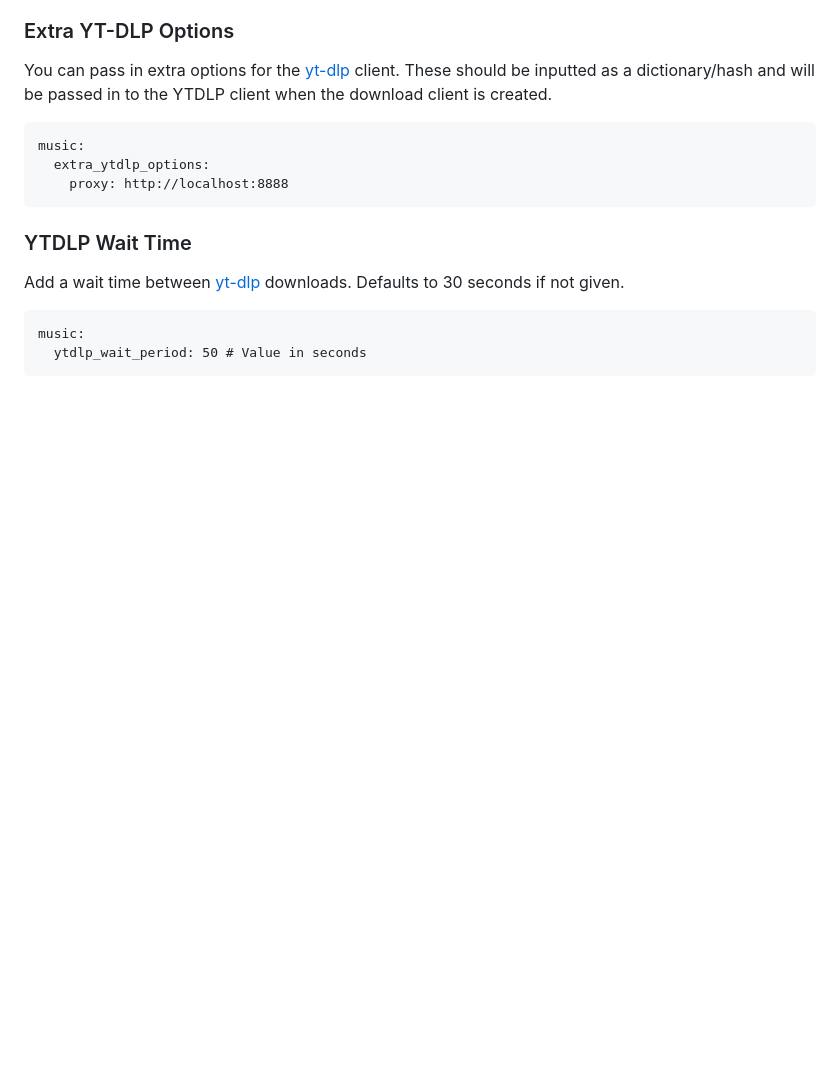
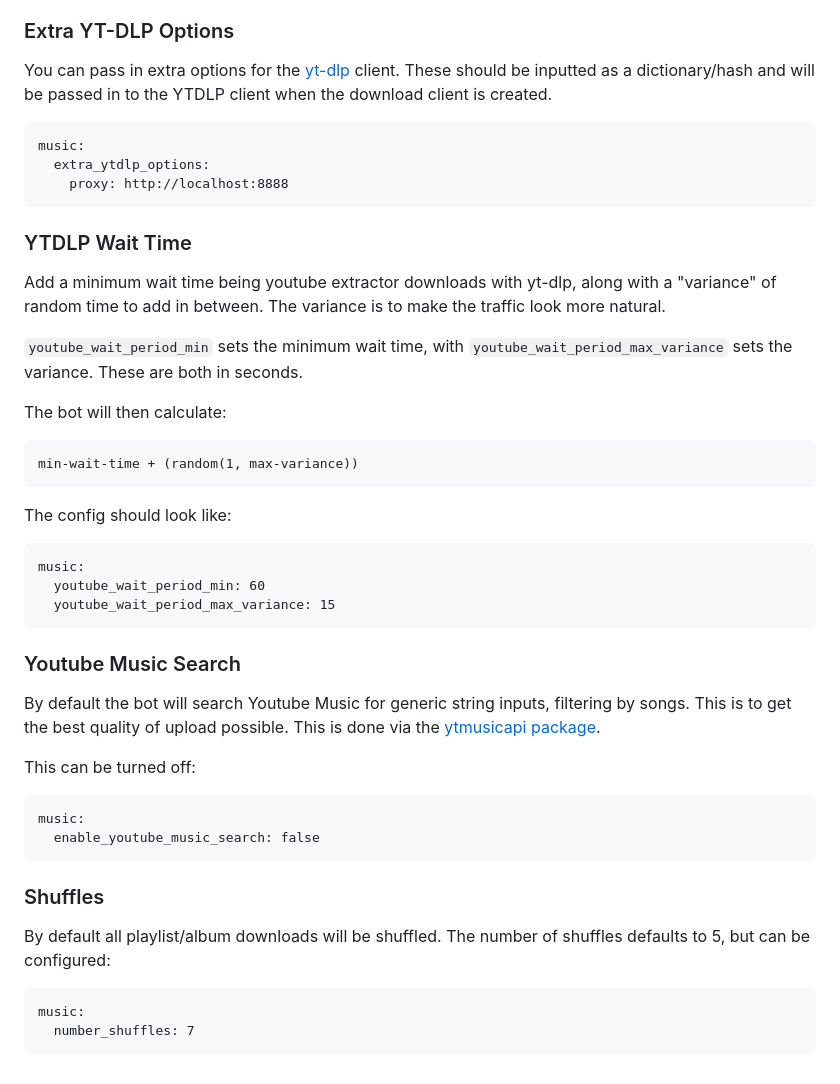
Before and after one commit to tnoff/discord-bot, a Markdown page: docs/music.md, the part around one of its changes. GitHub-like rendering; blank space fills up the shorter version.

````diff
--- a/docs/music.md
+++ b/docs/music.md
@@ -271,9 +248,40 @@ music:
 
 ### YTDLP Wait Time
 
-Add a wait time between [yt-dlp](https://github.com/yt-dlp/yt-dlp/) downloads. Defaults to 30 seconds if not given.
+Add a minimum wait time being youtube extractor downloads with yt-dlp, along with a "variance" of random time to add in between. The variance is to make the traffic look more natural.
+
+`youtube_wait_period_min` sets the minimum wait time, with `youtube_wait_period_max_variance` sets the variance. These are both in seconds.
+
+The bot will then calculate:
+
+```
+min-wait-time + (random(1, max-variance))
+```
+
+The config should look like:
 
 ```
 music:
-  ytdlp_wait_period: 50 # Value in seconds
+  youtube_wait_period_min: 60
+  youtube_wait_period_max_variance: 15
 ```
+
+### Youtube Music Search
+
+By default the bot will search Youtube Music for generic string inputs, filtering by songs. This is to get the best quality of upload possible. This is done via the [ytmusicapi package](https://github.com/sigma67/ytmusicapi).
+
+This can be turned off:
+
+```
+music:
+  enable_youtube_music_search: false
+```
+
+### Shuffles
+
+By default all playlist/album downloads will be shuffled. The number of shuffles defaults to 5, but can be configured:
+
+```
+music:
+  number_shuffles: 7
+```
````
Also changed, not shown: other parts of docs/music.md (+5 -28 lines), CHANGELOG.md (+17 -0 lines), docs/images/caching.png (deleted), docs/images/download-cache.png (added), 2 other files.
